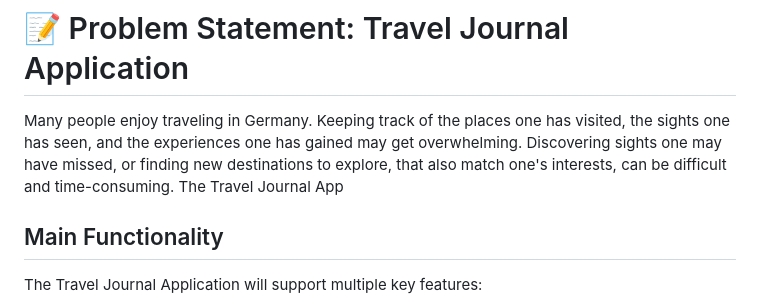
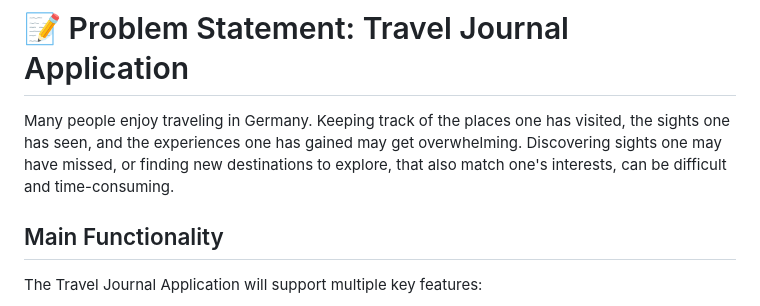
Before and after one commit to AET-DevOps26/team-good-thing-i-like-my-builds-cancelled, a Markdown page: docs/ProblemStatement.md, the part around the change. Rendered like a GitHub page.

Commit message:
Apply suggestion from @anian03
Co-authored-by: Anian Schleyer <98647423+anian03@users.noreply.github.com>

```diff
--- a/docs/ProblemStatement.md
+++ b/docs/ProblemStatement.md
@@ -2,7 +2,7 @@
 
 Many people enjoy traveling in Germany. Keeping track of the places one has visited, the sights one has seen, and the experiences
 one has gained may get overwhelming. Discovering sights one may have missed, or finding new destinations to explore,
-that also match one's interests, can be difficult and time-consuming. The Travel Journal App
+that also match one's interests, can be difficult and time-consuming.
 
 ## Main Functionality
 
```
